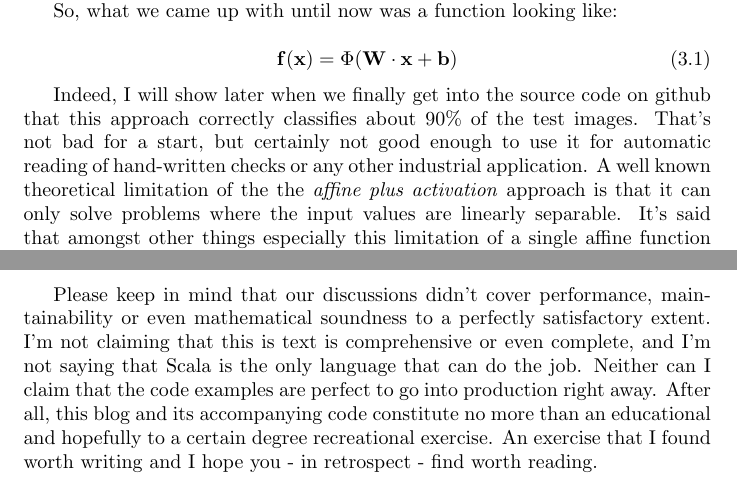
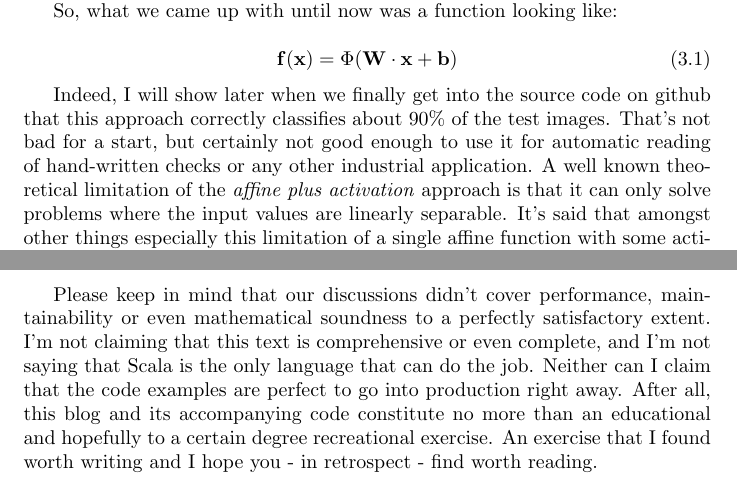
Before and after one commit to smurve/smurve.github.io, a LaTeX thesis (scratch/backprop.tex): two parts of pages 15 and 23 of 25, joined at a grey line, cut so that both start at the same text. Compiled offline with pdfLaTeX.

Commit message:
typos (thanks Matthias for sharp-eyed reading)

```diff
--- a/scratch/backprop.tex
+++ b/scratch/backprop.tex
@@ -389,7 +389,7 @@ So, what we came up with until now was a function looking like:
 \mathbf{f}(\mathbf{x})=\Phi(\mathbf{W} \cdot \mathbf{x} + \mathbf{b})
 \end{equation}
 
-Indeed, I will show later when we finally get into the source code on github that this approach correctly classifies about 90\% of the test images. That's not bad for a start, but certainly not good enough to use it for automatic reading of hand-written checks or any other industrial application. A well known theoretical limitation of the the \emph{affine plus activation} approach is that it can only solve problems where the input values are linearly separable. It's said that amongst other things especially this limitation of a single affine function with some activation functions have resulted in the first big disapointment with respect to the potential of machine learning and AI.
+Indeed, I will show later when we finally get into the source code on github that this approach correctly classifies about 90\% of the test images. That's not bad for a start, but certainly not good enough to use it for automatic reading of hand-written checks or any other industrial application. A well known theoretical limitation of the \emph{affine plus activation} approach is that it can only solve problems where the input values are linearly separable. It's said that amongst other things especially this limitation of a single affine function with some activation functions have resulted in the first big disapointment with respect to the potential of machine learning and AI.
 
 So, the next best thing appeared to be simply plugging two or more of those functions together, but that was computationally infeasible at that time. However, exactly that's what we - amongst so many others nowaddays - are going to do here, because, obviously, sufficient computing power today comes with almost every laptop.
 
@@ -725,7 +725,7 @@ After a sufficient number of gradient descent steps we obtain a deep network fun
 \bigskip
 
 
-Please keep in mind that our discussions didn't cover performance, maintainability or even mathematical soundness to a perfectly satisfactory extent. I'm not claiming that this is text is comprehensive or even complete, and I'm not saying that Scala is the only language that can do the job. Neither can I claim that the code examples are perfect to go into production right away. After all, this blog and its accompanying code constitute no more than an educational and hopefully to a certain degree recreational exercise. An exercise that I found worth writing and I hope you - in retrospect - find worth reading.
+Please keep in mind that our discussions didn't cover performance, maintainability or even mathematical soundness to a perfectly satisfactory extent. I'm not claiming that this text is comprehensive or even complete, and I'm not saying that Scala is the only language that can do the job. Neither can I claim that the code examples are perfect to go into production right away. After all, this blog and its accompanying code constitute no more than an educational and hopefully to a certain degree recreational exercise. An exercise that I found worth writing and I hope you - in retrospect - find worth reading.
 
 \bigskip
 
```
Also changed, not shown: 1 other file.
